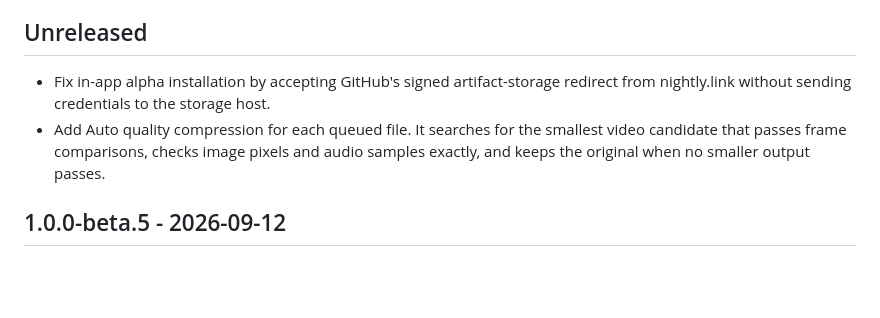
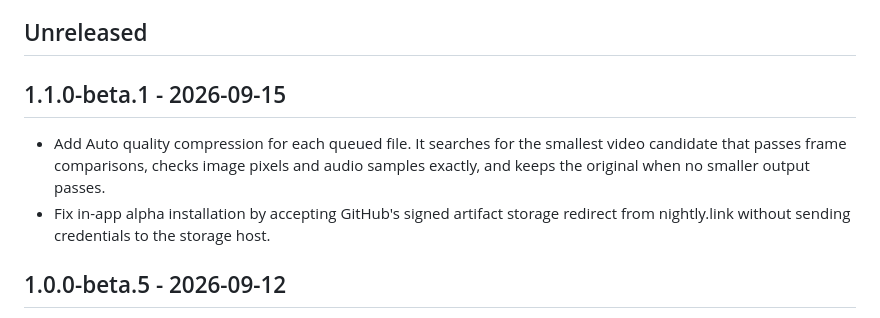
Before and after one commit to mkiera/BlubberBound, a Markdown page: CHANGELOG.md, the part around the change. GitHub-like rendering; blank space fills up the shorter version.

Commit message:
Prepare 1.1.0-beta.1 notes

```diff
--- a/CHANGELOG.md
+++ b/CHANGELOG.md
@@ -4,8 +4,10 @@ Release headings use the complete version without a leading `v`. Tagged sections
 
 ## Unreleased
 
-- Fix in-app alpha installation by accepting GitHub's signed artifact-storage redirect from nightly.link without sending credentials to the storage host.
+## 1.1.0-beta.1 - 2026-09-15
+
 - Add Auto quality compression for each queued file. It searches for the smallest video candidate that passes frame comparisons, checks image pixels and audio samples exactly, and keeps the original when no smaller output passes.
+- Fix in-app alpha installation by accepting GitHub's signed artifact storage redirect from nightly.link without sending credentials to the storage host.
 
 ## 1.0.0-beta.5 - 2026-09-12
 
```
